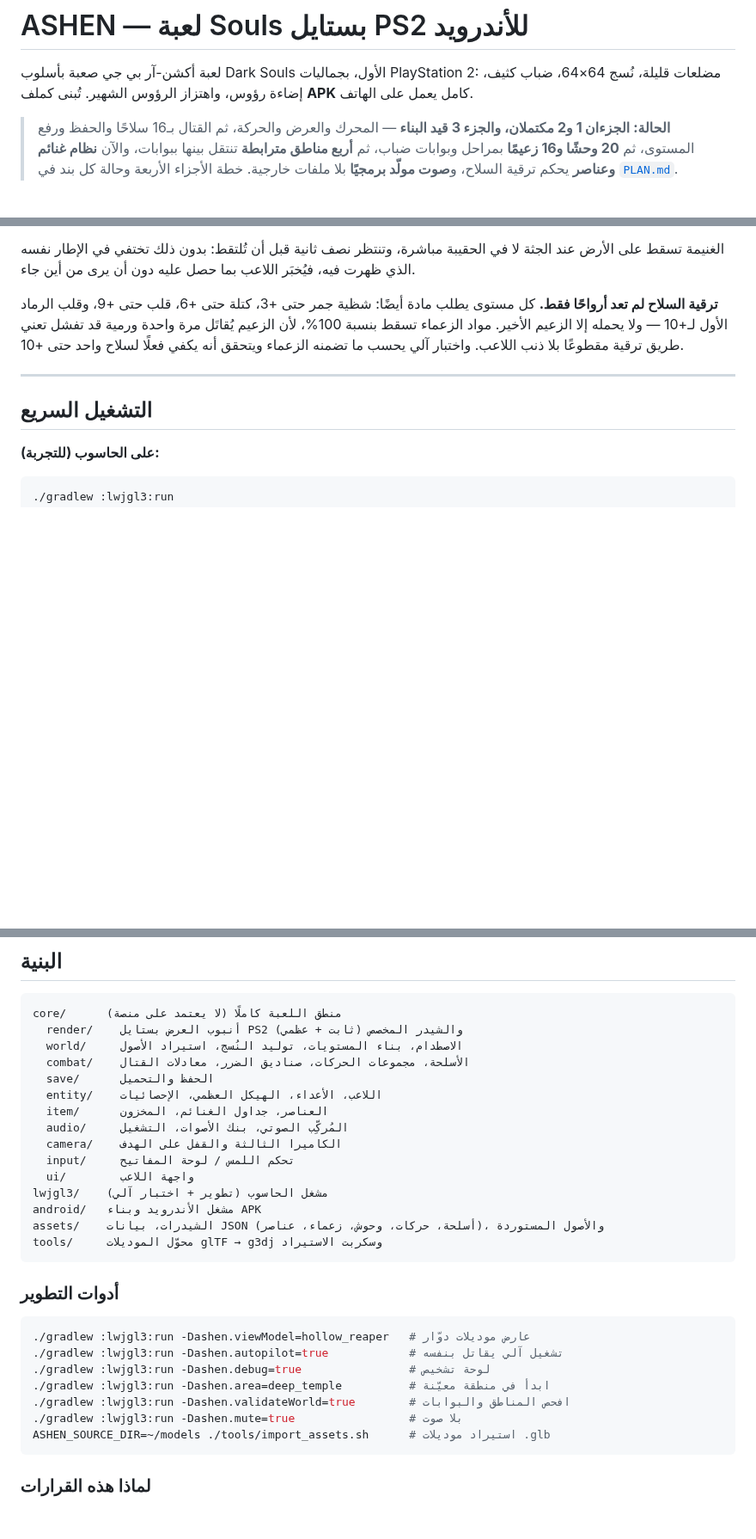
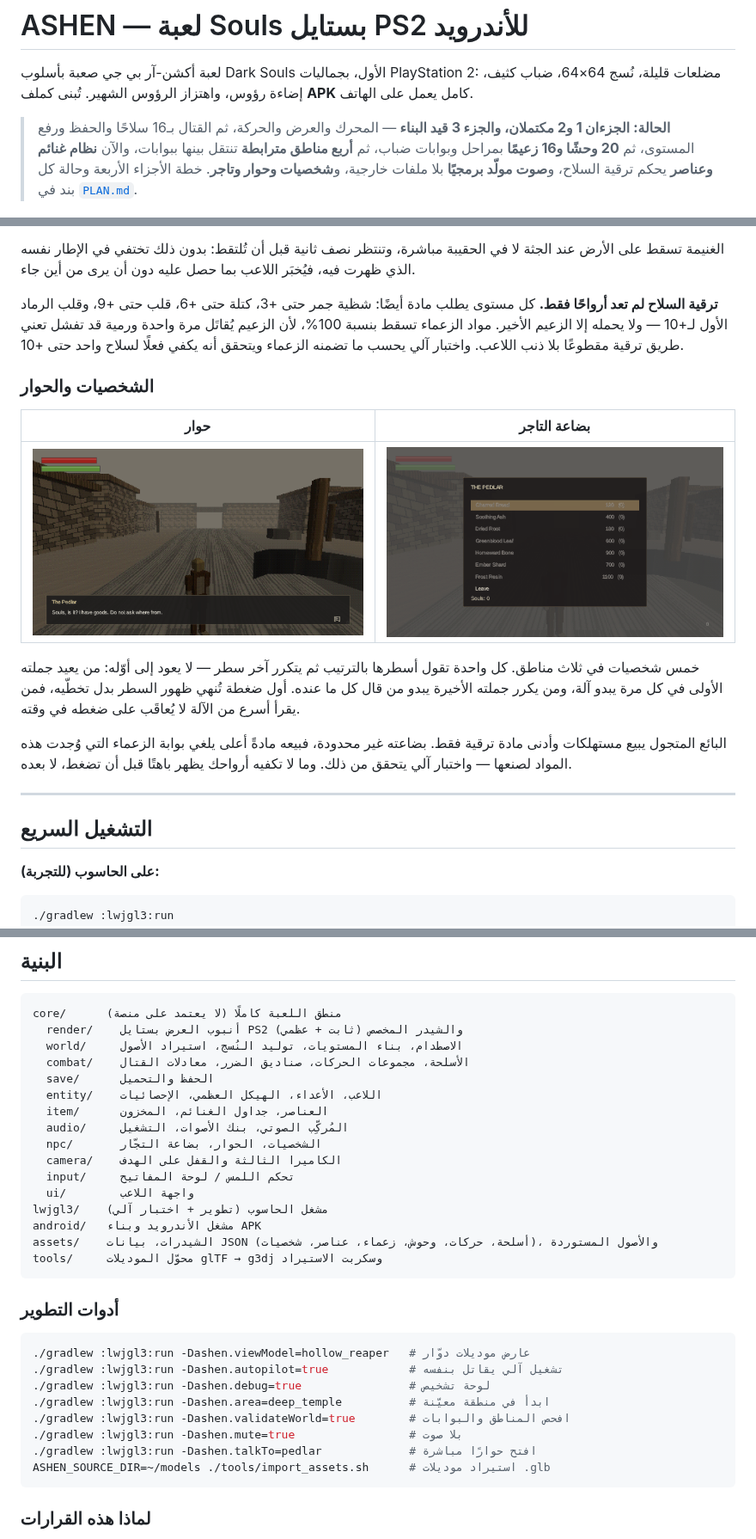
Before and after one commit to Muamn7/Muamn7, a Markdown page: README.md, 3 parts joined by grey strips. Shown at 86% size. Rendered like a GitHub page; pictures changed too: docs/shots/dialogue.png (added), docs/shots/shop.png (added); blank space fills up the shorter version.

````diff
--- a/README.md
+++ b/README.md
@@ -7,7 +7,8 @@
 > **الحالة: الجزءان 1 و2 مكتملان، والجزء 3 قيد البناء** — المحرك والعرض والحركة،
 > ثم القتال بـ16 سلاحًا والحفظ ورفع المستوى، ثم **20 وحشًا و16 زعيمًا** بمراحل
 > وبوابات ضباب، ثم **أربع مناطق مترابطة** تنتقل بينها ببوابات، والآن
-> **نظام غنائم وعناصر** يحكم ترقية السلاح، و**صوت مولّد برمجيًا** بلا ملفات خارجية.
+> **نظام غنائم وعناصر** يحكم ترقية السلاح، و**صوت مولّد برمجيًا** بلا ملفات خارجية،
+> و**شخصيات وحوار وتاجر**.
 > خطة الأجزاء الأربعة وحالة كل بند في [`PLAN.md`](PLAN.md).
 
 ![الساحة](docs/shots/courtyard.png)
@@ -62,6 +63,21 @@
 طريق ترقية مقطوعًا بلا ذنب اللاعب. واختبار آلي يحسب ما تضمنه الزعماء ويتحقق أنه
 يكفي فعلًا لسلاح واحد حتى +10.
 
+### الشخصيات والحوار
+
+| حوار | بضاعة التاجر |
+|---|---|
+| ![](docs/shots/dialogue.png) | ![](docs/shots/shop.png) |
+
+خمس شخصيات في ثلاث مناطق. كل واحدة تقول أسطرها بالترتيب ثم يتكرر آخر سطر —
+لا يعود إلى أوّله: من يعيد جملته الأولى في كل مرة يبدو آلة، ومن يكرر جملته
+الأخيرة يبدو من قال كل ما عنده. أول ضغطة تُنهي ظهور السطر بدل تخطّيه، فمن يقرأ
+أسرع من الآلة لا يُعاقَب على ضغطه في وقته.
+
+البائع المتجول يبيع مستهلكات وأدنى مادة ترقية فقط. بضاعته غير محدودة، فبيعه
+مادةً أعلى يلغي بوابة الزعماء التي وُجدت هذه المواد لصنعها — واختبار آلي
+يتحقق من ذلك. وما لا تكفيه أرواحك يظهر باهتًا قبل أن تضغط، لا بعده.
+
 ---
 
 ## التشغيل السريع
@@ -123,12 +141,13 @@ core/      منطق اللعبة كاملًا (لا يعتمد على منصة)
   entity/    اللاعب، الأعداء، الهيكل العظمي، الإحصائيات
   item/      العناصر، جداول الغنائم، المخزون
   audio/     المُركِّب الصوتي، بنك الأصوات، التشغيل
+  npc/       الشخصيات، الحوار، بضاعة التجّار
   camera/    الكاميرا الثالثة والقفل على الهدف
   input/     تحكم اللمس / لوحة المفاتيح
   ui/        واجهة اللاعب
 lwjgl3/    مشغل الحاسوب (تطوير + اختبار آلي)
 android/   مشغل الأندرويد وبناء APK
-assets/    الشيدرات، بيانات JSON (أسلحة، حركات، وحوش، زعماء، عناصر)، والأصول المستوردة
+assets/    الشيدرات، بيانات JSON (أسلحة، حركات، وحوش، زعماء، عناصر، شخصيات)، والأصول المستوردة
 tools/     محوّل الموديلات glTF → g3dj وسكربت الاستيراد
 ```
 
@@ -141,6 +160,7 @@ tools/     محوّل الموديلات glTF → g3dj وسكربت الاستي
 ./gradlew :lwjgl3:run -Dashen.area=deep_temple          # ابدأ في منطقة معيّنة
 ./gradlew :lwjgl3:run -Dashen.validateWorld=true        # افحص المناطق والبوابات
 ./gradlew :lwjgl3:run -Dashen.mute=true                 # بلا صوت
+./gradlew :lwjgl3:run -Dashen.talkTo=pedlar             # افتح حوارًا مباشرة
 ASHEN_SOURCE_DIR=~/models ./tools/import_assets.sh      # استيراد موديلات .glb
 ```
 
````
Also changed, not shown: other parts of README.md (+3 -1 lines), PLAN.md (+8 -3 lines), 13 other files.
